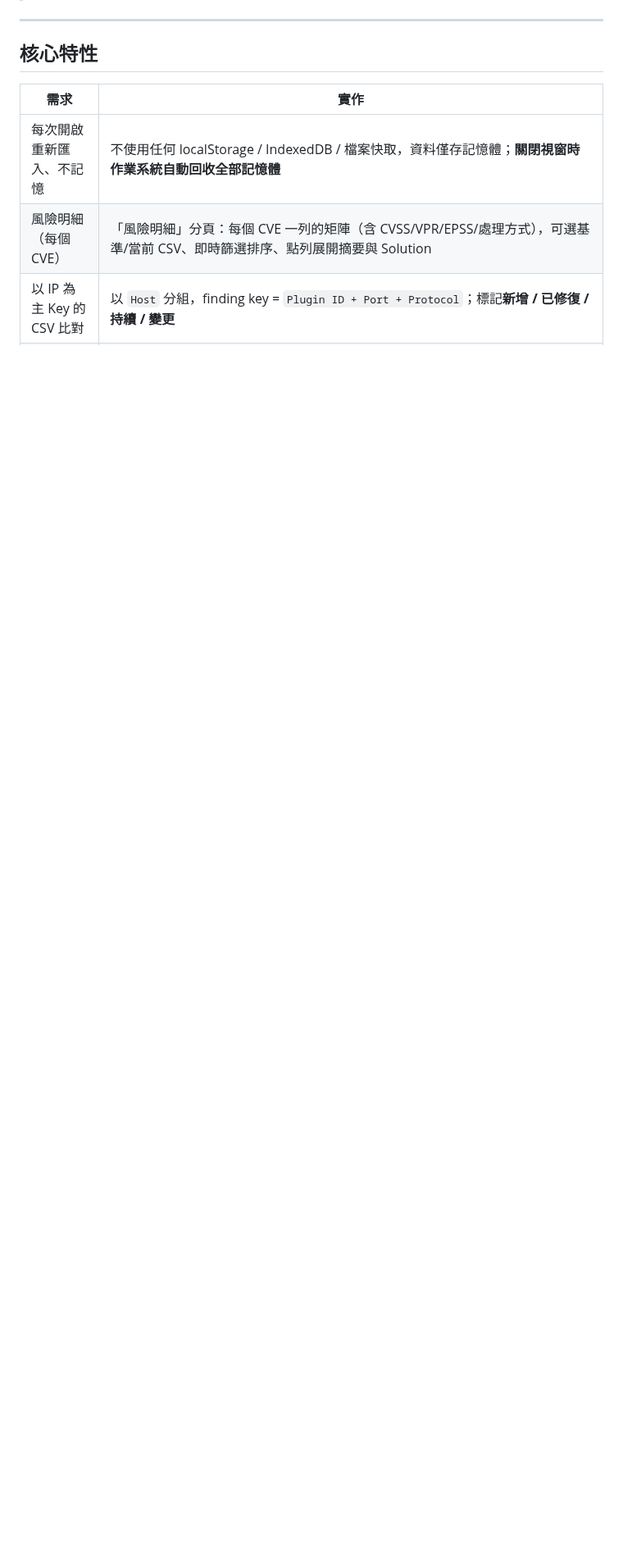
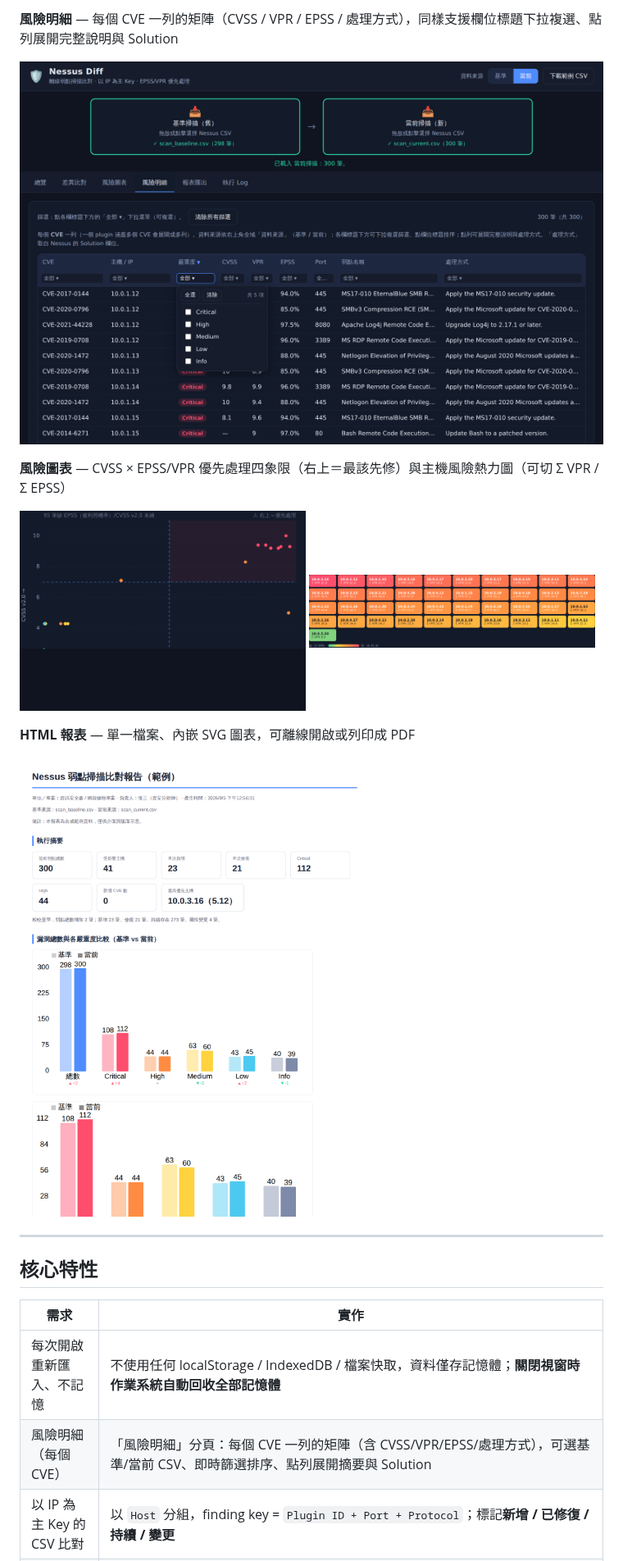
Before and after one commit to zzx789654/nessus-report, a Markdown page: README.md, the part around one of its changes. Shown at 82% size. GitHub-like rendering; pictures changed too: docs/screenshots/charts-heatmap.png (added), docs/screenshots/charts-quadrant.png (added), docs/screenshots/detail.png (added); blank space fills up the shorter version.

```diff
--- a/README.md
+++ b/README.md
@@ -6,3 +21,17 @@
+**風險明細** — 每個 CVE 一列的矩陣（CVSS / VPR / EPSS / 處理方式），同樣支援欄位標題下拉複選、點列展開完整說明與 Solution
+
+![風險明細](docs/screenshots/detail.png)
+
+**風險圖表** — CVSS × EPSS/VPR 優先處理四象限（右上＝最該先修）與主機風險熱力圖（可切 Σ VPR / Σ EPSS）
+
+<p>
+  <img src="docs/screenshots/charts-quadrant.png" alt="四象限" width="49%" />
+  <img src="docs/screenshots/charts-heatmap.png" alt="熱力圖" width="49%" />
+</p>
+
+**HTML 報表** — 單一檔案、內嵌 SVG 圖表，可離線開啟或列印成 PDF
+
+![報表範例](docs/screenshots/report.png)
 
 ---
 
```
Also changed, not shown: other parts of README.md (+20 -2 lines), docs/screenshots/diff-filter.png (added), docs/screenshots/overview.png (added).
